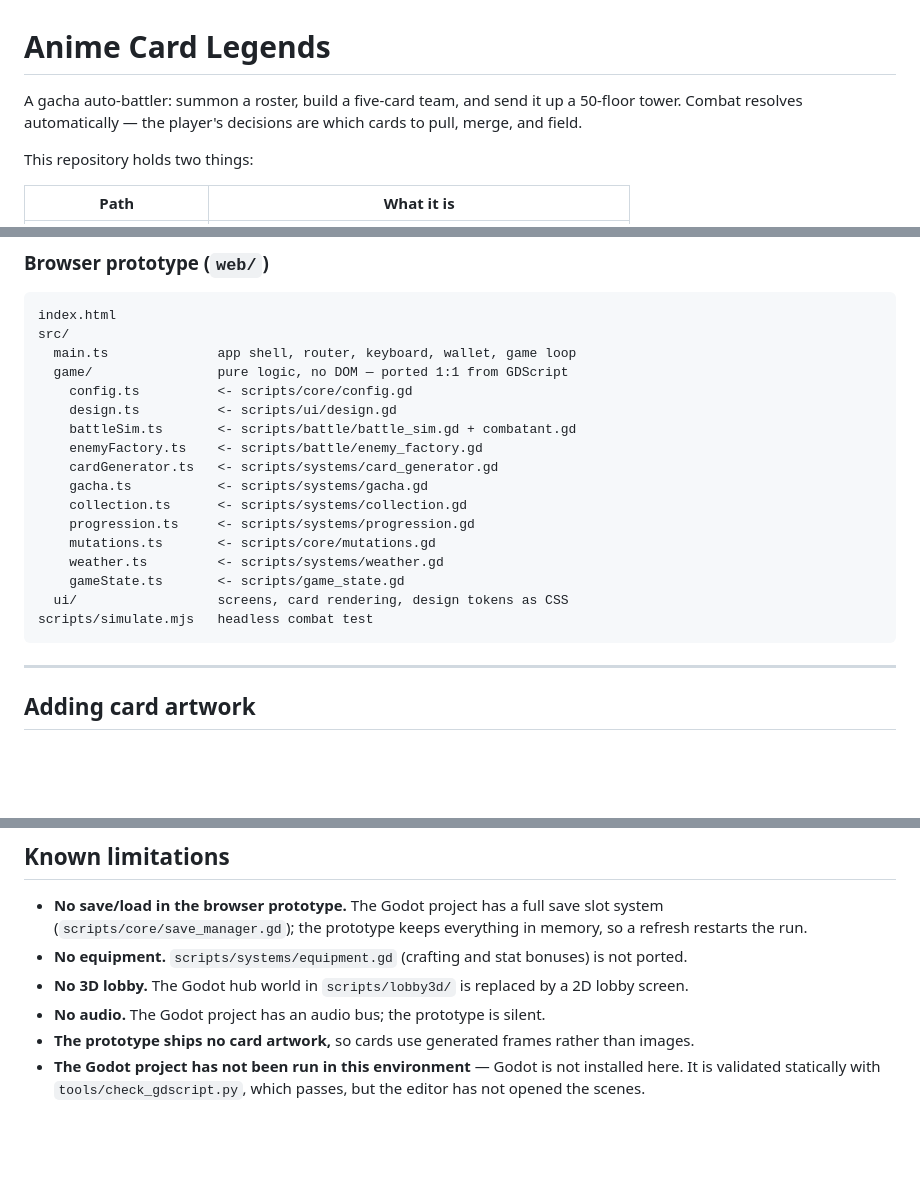
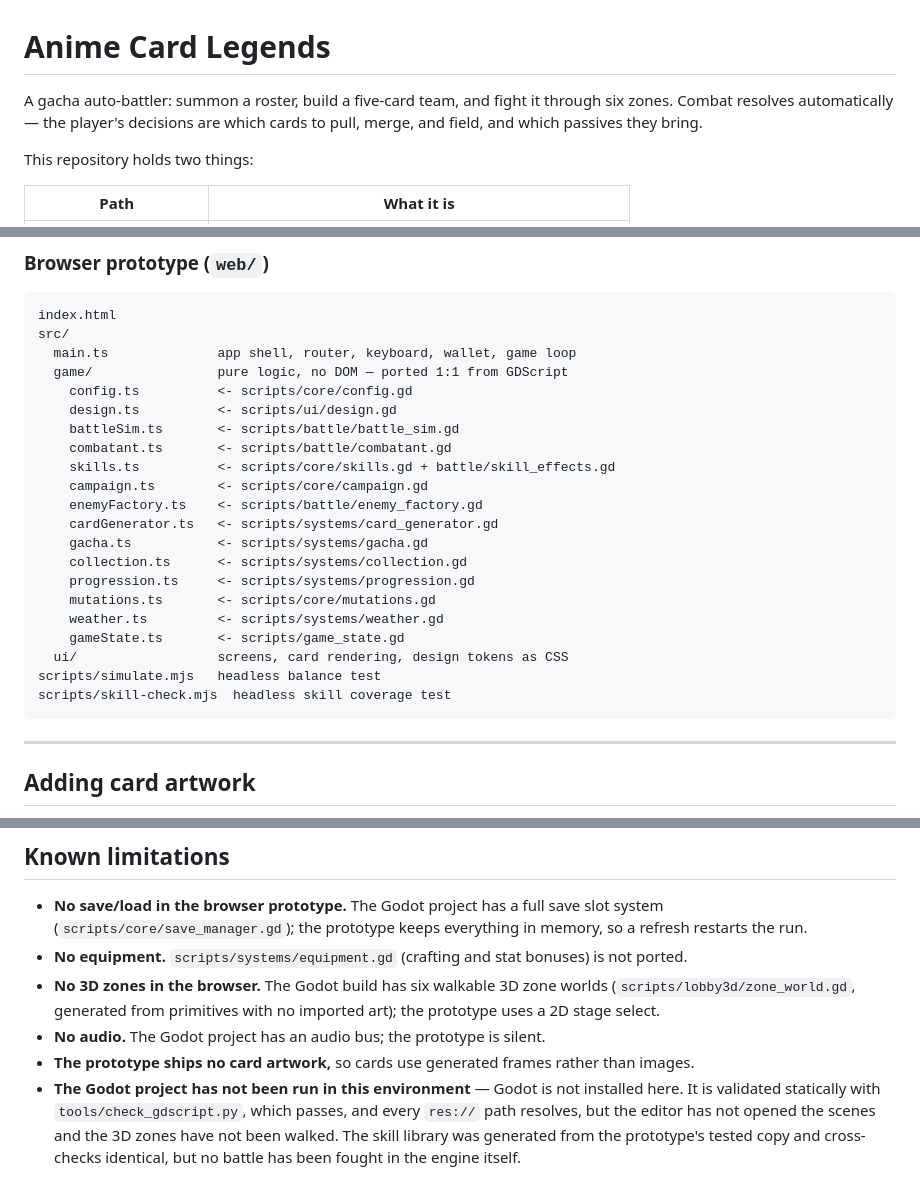
Before and after one commit to ThievingSix6/animecardbattle, a Markdown page: README.md, 3 parts joined by grey strips. Drawn GitHub-style; blank space fills up the shorter version.

````diff
--- a/README.md
+++ b/README.md
@@ -1,8 +1,8 @@
 # Anime Card Legends
 
-A gacha auto-battler: summon a roster, build a five-card team, and send it up a
-50-floor tower. Combat resolves automatically — the player's decisions are which
-cards to pull, merge, and field.
+A gacha auto-battler: summon a roster, build a five-card team, and fight it
+through six zones. Combat resolves automatically — the player's decisions are
+which cards to pull, merge, and field, and which passives they bring.
 
 This repository holds two things:
 
@@ -140,7 +162,10 @@ src/
   game/                pure logic, no DOM — ported 1:1 from GDScript
     config.ts          <- scripts/core/config.gd
     design.ts          <- scripts/ui/design.gd
-    battleSim.ts       <- scripts/battle/battle_sim.gd + combatant.gd
+    battleSim.ts       <- scripts/battle/battle_sim.gd
+    combatant.ts       <- scripts/battle/combatant.gd
+    skills.ts          <- scripts/core/skills.gd + battle/skill_effects.gd
+    campaign.ts        <- scripts/core/campaign.gd
     enemyFactory.ts    <- scripts/battle/enemy_factory.gd
     cardGenerator.ts   <- scripts/systems/card_generator.gd
     gacha.ts           <- scripts/systems/gacha.gd
@@ -150,7 +175,8 @@ src/
     weather.ts         <- scripts/systems/weather.gd
     gameState.ts       <- scripts/game_state.gd
   ui/                  screens, card rendering, design tokens as CSS
-scripts/simulate.mjs   headless combat test
+scripts/simulate.mjs   headless balance test
+scripts/skill-check.mjs  headless skill coverage test
 ```
 
 ---
@@ -176,11 +202,15 @@ with role and element sigils instead.
   in memory, so a refresh restarts the run.
 - **No equipment.** `scripts/systems/equipment.gd` (crafting and stat bonuses)
   is not ported.
-- **No 3D lobby.** The Godot hub world in `scripts/lobby3d/` is replaced by a
-  2D lobby screen.
+- **No 3D zones in the browser.** The Godot build has six walkable 3D zone
+  worlds (`scripts/lobby3d/zone_world.gd`, generated from primitives with no
+  imported art); the prototype uses a 2D stage select.
 - **No audio.** The Godot project has an audio bus; the prototype is silent.
 - **The prototype ships no card artwork,** so cards use generated frames rather
   than images.
 - **The Godot project has not been run in this environment** — Godot is not
   installed here. It is validated statically with `tools/check_gdscript.py`,
-  which passes, but the editor has not opened the scenes.
+  which passes, and every `res://` path resolves, but the editor has not opened
+  the scenes and the 3D zones have not been walked. The skill library was
+  generated from the prototype's tested copy and cross-checks identical, but no
+  battle has been fought in the engine itself.
````
Also changed, not shown: other parts of README.md (+43 -21 lines).
